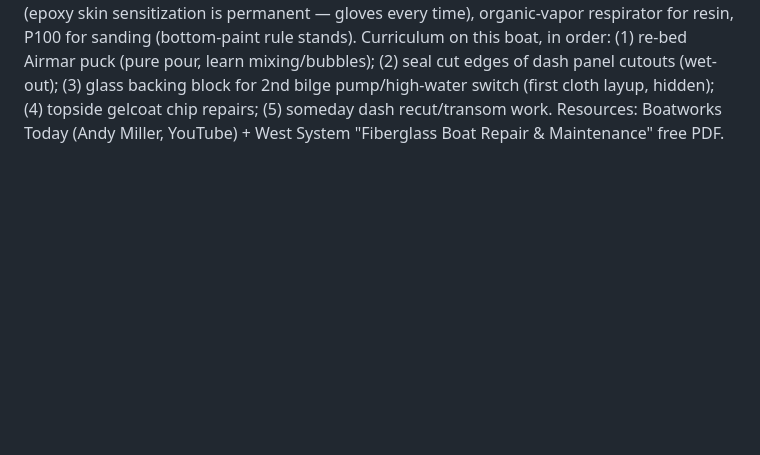
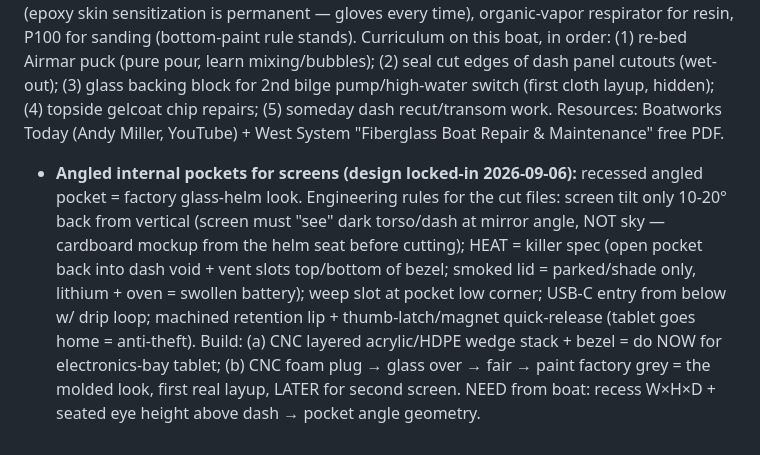
Before and after one commit to derek447/cafe-mi-amor-apply, a Markdown page: BOAT-NOTES.md, the part around the change. Drawn GitHub-style; blank space fills up the shorter version.

Commit message:
Angled screen pocket design rules: glare angle, venting, drainage, quick-release
Co-Authored-By: Claude Fable 5 <noreply@anthropic.com>
Claude-Session: https://claude.ai/code/session_014HpxSMtqHXtPqiwd3pK64s

```diff
--- a/BOAT-NOTES.md
+++ b/BOAT-NOTES.md
@@ -781,3 +781,14 @@ pump/high-water switch (first cloth layup, hidden); (4) topside gelcoat chip rep
 (5) someday dash recut/transom work.
 Resources: Boatworks Today (Andy Miller, YouTube) + West System "Fiberglass Boat Repair &
 Maintenance" free PDF.
+- **Angled internal pockets for screens (design locked-in 2026-09-06):** recessed angled
+  pocket = factory glass-helm look. Engineering rules for the cut files: screen tilt only
+  10-20° back from vertical (screen must "see" dark torso/dash at mirror angle, NOT sky —
+  cardboard mockup from the helm seat before cutting); HEAT = killer spec (open pocket
+  back into dash void + vent slots top/bottom of bezel; smoked lid = parked/shade only,
+  lithium + oven = swollen battery); weep slot at pocket low corner; USB-C entry from
+  below w/ drip loop; machined retention lip + thumb-latch/magnet quick-release (tablet
+  goes home = anti-theft). Build: (a) CNC layered acrylic/HDPE wedge stack + bezel = do
+  NOW for electronics-bay tablet; (b) CNC foam plug → glass over → fair → paint factory
+  grey = the molded look, first real layup, LATER for second screen.
+  NEED from boat: recess W×H×D + seated eye height above dash → pocket angle geometry.
```
